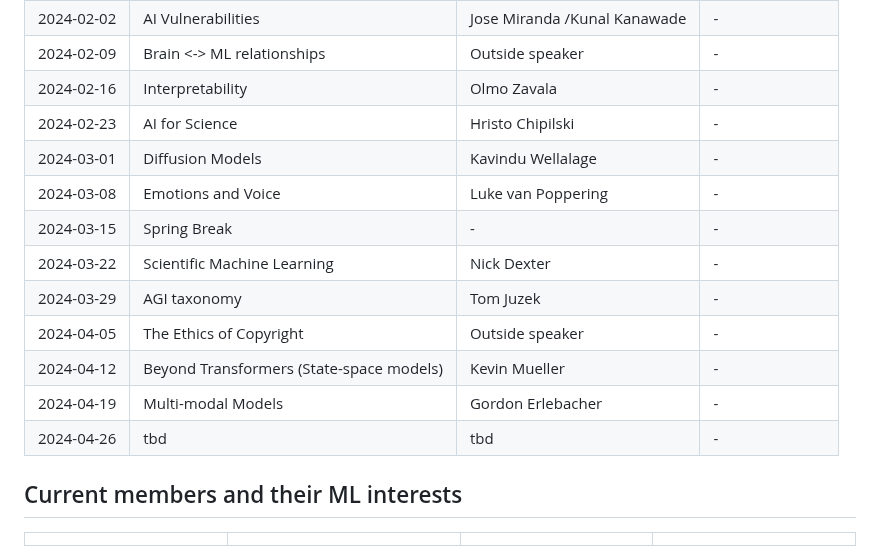
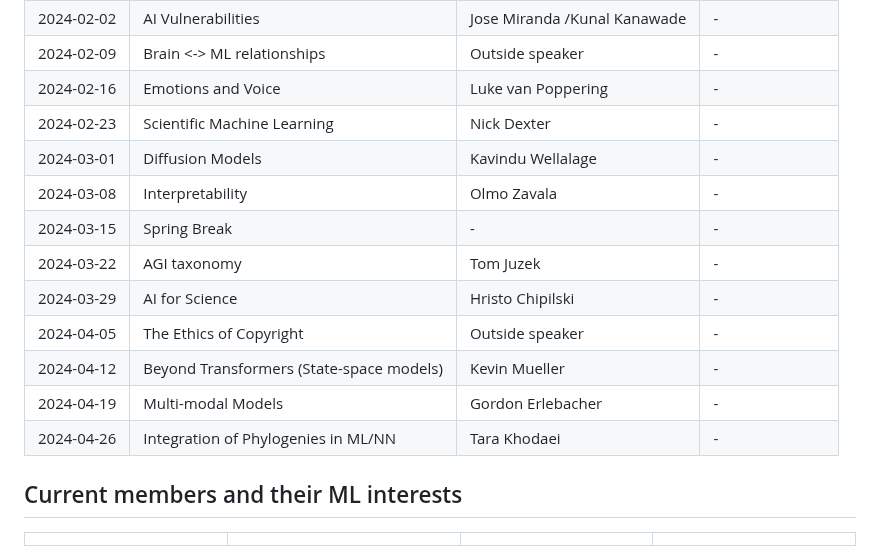
Before and after one commit to fsu-ml/fsu-ml.github.io, a Markdown page: README.md, the part around one of its changes. GitHub-like rendering.

Commit message:
Updated schedule.

```diff
--- a/README.md
+++ b/README.md
@@ -22,17 +22,17 @@ Proposed topics to discuss:
 | 2024-01-26 | Agents | Nathan Crock |  - |
 | 2024-02-02 | AI Vulnerabilities  | Jose Miranda /Kunal Kanawade | - |
 | 2024-02-09| Brain <-> ML relationships | Outside speaker | - |
-| 2024-02-16 | Interpretability | Olmo Zavala | - |
-| 2024-02-23 | AI for Science | Hristo Chipilski | - |
+| 2024-02-16 | Emotions and Voice | Luke van Poppering | - |
+| 2024-02-23 | Scientific Machine Learning | Nick Dexter | - |
 | 2024-03-01 | Diffusion Models | Kavindu Wellalage| - |
-| 2024-03-08 | Emotions and Voice | Luke van Poppering | - |
+| 2024-03-08 | Interpretability | Olmo Zavala | - |
 | 2024-03-15 | Spring Break | - | - |
-| 2024-03-22 | Scientific Machine Learning | Nick Dexter | - |
-| 2024-03-29 | AGI taxonomy | Tom Juzek | - |
+| 2024-03-22 | AGI taxonomy | Tom Juzek | - |
+| 2024-03-29 | AI for Science | Hristo Chipilski | - |
 | 2024-04-05 | The Ethics of Copyright | Outside speaker | - |
 | 2024-04-12 | Beyond Transformers (State-space models)| Kevin Mueller | - |
 | 2024-04-19 | Multi-modal Models | Gordon Erlebacher | - |
-| 2024-04-26 | tbd | tbd | - |
+| 2024-04-26 | Integration of Phylogenies in ML/NN | Tara Khodaei | - |
 
 
 ## Current members and their ML interests
```
Also changed, not shown: other parts of README.md (+1 -1 lines).
